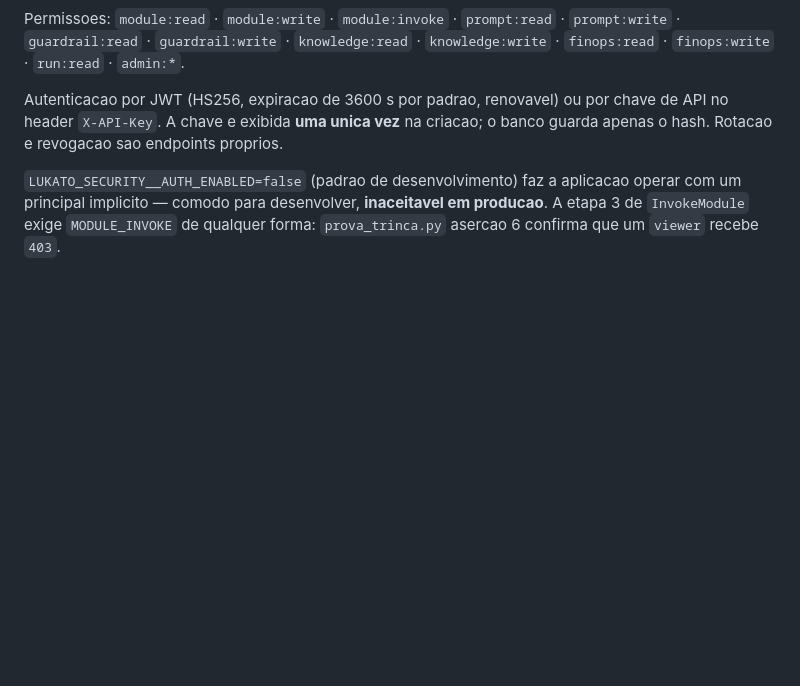
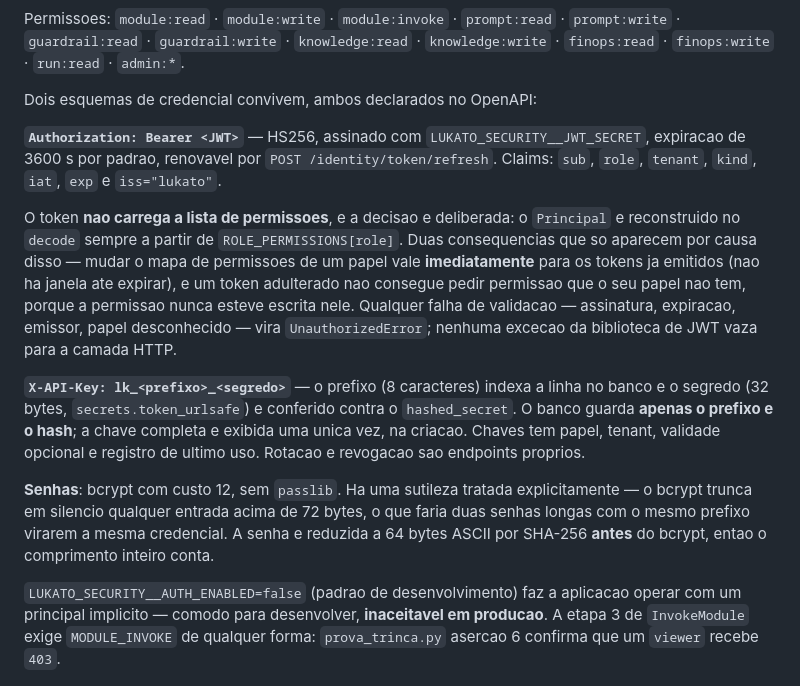
Before and after one commit to sergiogaiotto/lukato, a Markdown page: README.md, the part around the change. Rendered like a GitHub page; blank space fills up the shorter version.

Commit message:
readme: identidade descrevia os esquemas de credencial pela metade
Dizia "JWT ou chave de API" e passava adiante. Ficavam de fora as tres
decisoes que fazem esse desenho diferente de um wrapper de PyJWT.

O token nao carrega a lista de permissoes: o Principal e reconstruido no
decode a partir do mapa do papel. Por isso mudar as permissoes de um papel
vale imediatamente para os tokens ja emitidos, e um token adulterado nao
consegue pedir permissao que o papel dele nao tem -- ela nunca esteve
escrita ali.

A chave de API guarda no banco so o prefixo e o hash, e o formato
lk_<prefixo>_<segredo> existe para que o prefixo indexe a linha sem que o
segredo precise ser procurado.

A senha passa por SHA-256 antes do bcrypt porque o bcrypt trunca em
silencio acima de 72 bytes, o que faria duas senhas longas com o mesmo
prefixo virarem a mesma credencial.

Co-Authored-By: Claude Opus 5 <noreply@anthropic.com>
Claude-Session: https://claude.ai/code/session_01AYk2epg89RrSEoeoUWboFy

```diff
--- a/README.md
+++ b/README.md
@@ -1436,9 +1436,31 @@ Permissoes: `module:read` · `module:write` · `module:invoke` · `prompt:read`
 `prompt:write` · `guardrail:read` · `guardrail:write` · `knowledge:read` ·
 `knowledge:write` · `finops:read` · `finops:write` · `run:read` · `admin:*`.
 
-Autenticacao por JWT (HS256, expiracao de 3600 s por padrao, renovavel) ou por chave de
-API no header `X-API-Key`. A chave e exibida **uma unica vez** na criacao; o banco guarda
-apenas o hash. Rotacao e revogacao sao endpoints proprios.
+Dois esquemas de credencial convivem, ambos declarados no OpenAPI:
+
+**`Authorization: Bearer <JWT>`** — HS256, assinado com `LUKATO_SECURITY__JWT_SECRET`,
+expiracao de 3600 s por padrao, renovavel por `POST /identity/token/refresh`. Claims:
+`sub`, `role`, `tenant`, `kind`, `iat`, `exp` e `iss="lukato"`.
+
+O token **nao carrega a lista de permissoes**, e a decisao e deliberada: o `Principal` e
+reconstruido no `decode` sempre a partir de `ROLE_PERMISSIONS[role]`. Duas consequencias
+que so aparecem por causa disso — mudar o mapa de permissoes de um papel vale
+**imediatamente** para os tokens ja emitidos (nao ha janela ate expirar), e um token
+adulterado nao consegue pedir permissao que o seu papel nao tem, porque a permissao nunca
+esteve escrita nele. Qualquer falha de validacao — assinatura, expiracao, emissor, papel
+desconhecido — vira `UnauthorizedError`; nenhuma excecao da biblioteca de JWT vaza para a
+camada HTTP.
+
+**`X-API-Key: lk_<prefixo>_<segredo>`** — o prefixo (8 caracteres) indexa a linha no
+banco e o segredo (32 bytes, `secrets.token_urlsafe`) e conferido contra o
+`hashed_secret`. O banco guarda **apenas o prefixo e o hash**; a chave completa e exibida
+uma unica vez, na criacao. Chaves tem papel, tenant, validade opcional e registro de
+ultimo uso. Rotacao e revogacao sao endpoints proprios.
+
+**Senhas**: bcrypt com custo 12, sem `passlib`. Ha uma sutileza tratada explicitamente —
+o bcrypt trunca em silencio qualquer entrada acima de 72 bytes, o que faria duas senhas
+longas com o mesmo prefixo virarem a mesma credencial. A senha e reduzida a 64 bytes ASCII
+por SHA-256 **antes** do bcrypt, entao o comprimento inteiro conta.
 
 `LUKATO_SECURITY__AUTH_ENABLED=false` (padrao de desenvolvimento) faz a aplicacao operar
 com um principal implicito — comodo para desenvolver, **inaceitavel em producao**. A
```
